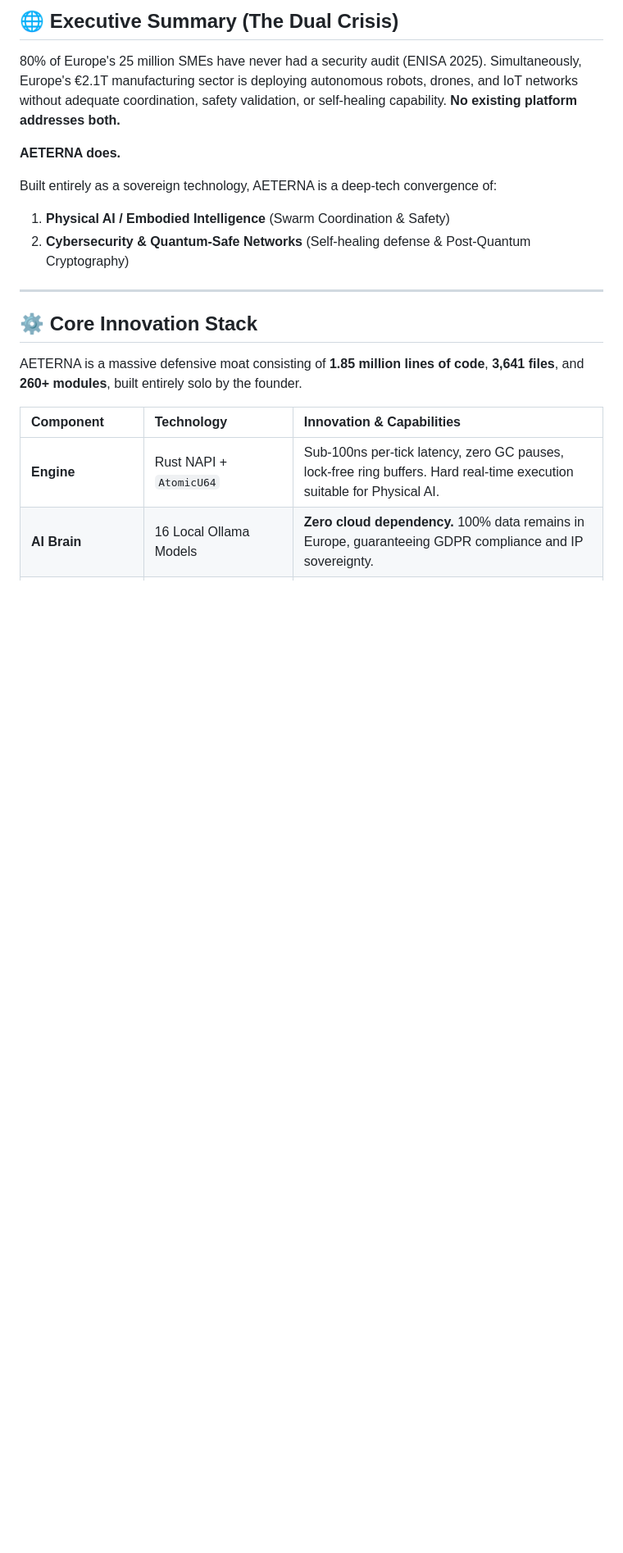
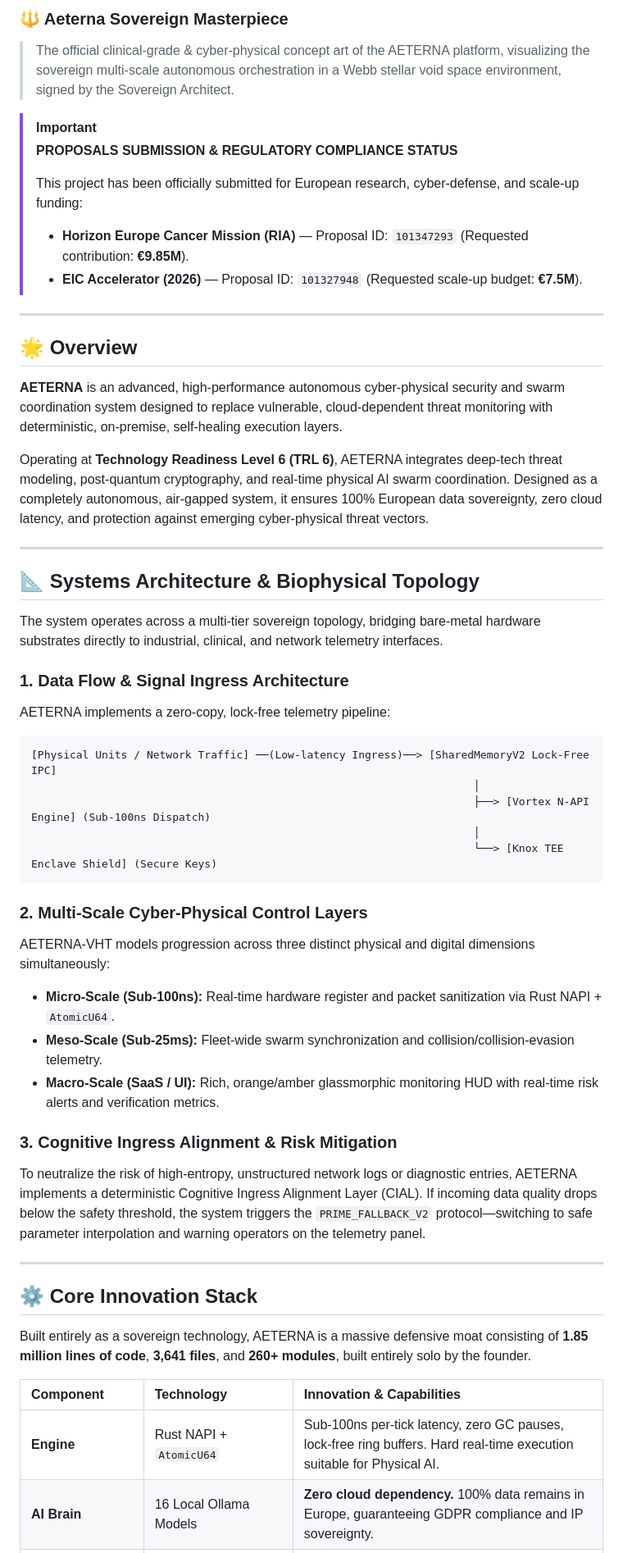
Before and after one commit to papica777-eng/aeterna.website, a Markdown page: README.md, the part around one of its changes. Shown at 82% size. Drawn GitHub-style; blank space fills up the shorter version.

Commit message:
docs: upgrade README.md to clinical-grade professional standard

````diff
--- a/README.md
+++ b/README.md
@@ -40,19 +10,49 @@
 
-## 🌐 Executive Summary (The Dual Crisis)
+### 🔱 Aeterna Sovereign Masterpiece
+> The official clinical-grade & cyber-physical concept art of the AETERNA platform, visualizing the sovereign multi-scale autonomous orchestration in a Webb stellar void space environment, signed by the Sovereign Architect.
 
-80% of Europe's 25 million SMEs have never had a security audit (ENISA 2025). Simultaneously, Europe's €2.1T manufacturing sector is deploying autonomous robots, drones, and IoT networks without adequate coordination, safety validation, or self-healing capability. **No existing platform addresses both.**
+> [!IMPORTANT]
+> **PROPOSALS SUBMISSION & REGULATORY COMPLIANCE STATUS**
+>
+> This project has been officially submitted for European research, cyber-defense, and scale-up funding:
+> - **Horizon Europe Cancer Mission (RIA)** — Proposal ID: `101347293` (Requested contribution: **€9.85M**).
+> - **EIC Accelerator (2026)** — Proposal ID: `101327948` (Requested scale-up budget: **€7.5M**).
 
-**AETERNA does.**
+---
 
-Built entirely as a sovereign technology, AETERNA is a deep-tech convergence of:
-1. **Physical AI / Embodied Intelligence** (Swarm Coordination & Safety)
-2. **Cybersecurity & Quantum-Safe Networks** (Self-healing defense & Post-Quantum Cryptography)
+## 🌟 Overview
+**AETERNA** is an advanced, high-performance autonomous cyber-physical security and swarm coordination system designed to replace vulnerable, cloud-dependent threat monitoring with deterministic, on-premise, self-healing execution layers.
+
+Operating at **Technology Readiness Level 6 (TRL 6)**, AETERNA integrates deep-tech threat modeling, post-quantum cryptography, and real-time physical AI swarm coordination. Designed as a completely autonomous, air-gapped system, it ensures 100% European data sovereignty, zero cloud latency, and protection against emerging cyber-physical threat vectors.
+
+---
+
+## 📐 Systems Architecture & Biophysical Topology
+The system operates across a multi-tier sovereign topology, bridging bare-metal hardware substrates directly to industrial, clinical, and network telemetry interfaces.
+
+### 1. Data Flow & Signal Ingress Architecture
+AETERNA implements a zero-copy, lock-free telemetry pipeline:
+```
+[Physical Units / Network Traffic] ──(Low-latency Ingress)──> [SharedMemoryV2 Lock-Free IPC]
+                                                                     │
+                                                                     ├──> [Vortex N-API Engine] (Sub-100ns Dispatch)
+                                                                     │
+                                                                     └──> [Knox TEE Enclave Shield] (Secure Keys)
+```
+
+### 2. Multi-Scale Cyber-Physical Control Layers
+AETERNA-VHT models progression across three distinct physical and digital dimensions simultaneously:
+- **Micro-Scale (Sub-100ns):** Real-time hardware register and packet sanitization via Rust NAPI + `AtomicU64`.
+- **Meso-Scale (Sub-25ms):** Fleet-wide swarm synchronization and collision/collision-evasion telemetry.
+- **Macro-Scale (SaaS / UI):** Rich, orange/amber glassmorphic monitoring HUD with real-time risk alerts and verification metrics.
+
+### 3. Cognitive Ingress Alignment & Risk Mitigation
+To neutralize the risk of high-entropy, unstructured network logs or diagnostic entries, AETERNA implements a deterministic Cognitive Ingress Alignment Layer (CIAL). If incoming data quality drops below the safety threshold, the system triggers the `PRIME_FALLBACK_V2` protocol—switching to safe parameter interpolation and warning operators on the telemetry panel.
 
 ---
 
 ## ⚙️ Core Innovation Stack
-
-AETERNA is a massive defensive moat consisting of **1.85 million lines of code**, **3,641 files**, and **260+ modules**, built entirely solo by the founder.
+Built entirely as a sovereign technology, AETERNA is a massive defensive moat consisting of **1.85 million lines of code**, **3,641 files**, and **260+ modules**, built entirely solo by the founder.
 
 | Component | Technology | Innovation & Capabilities |
 | :--- | :--- | :--- |
````
Also changed, not shown: other parts of README.md (+38 -49 lines).
